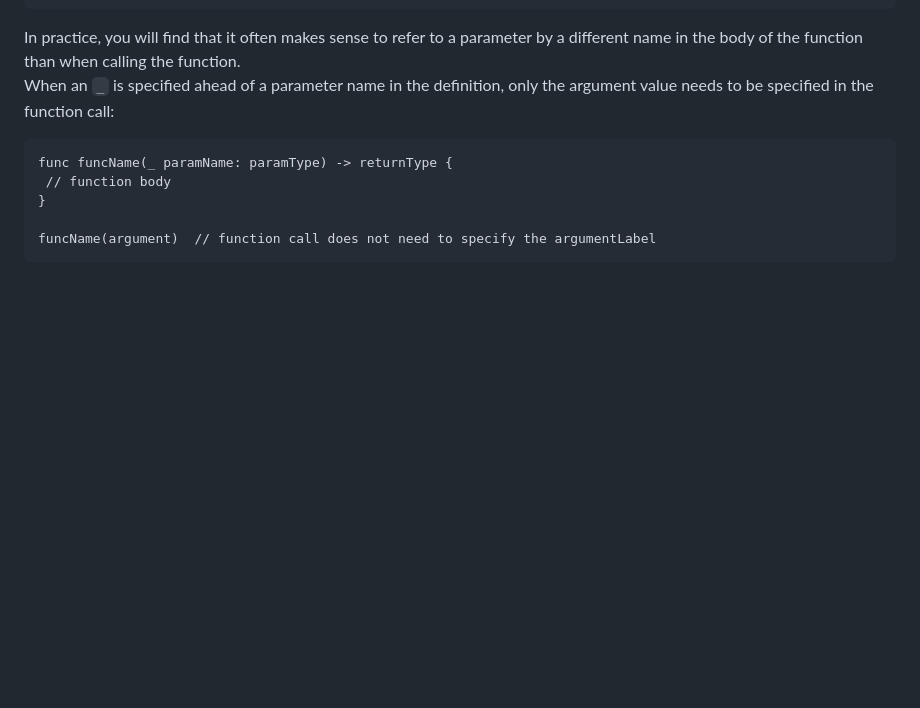
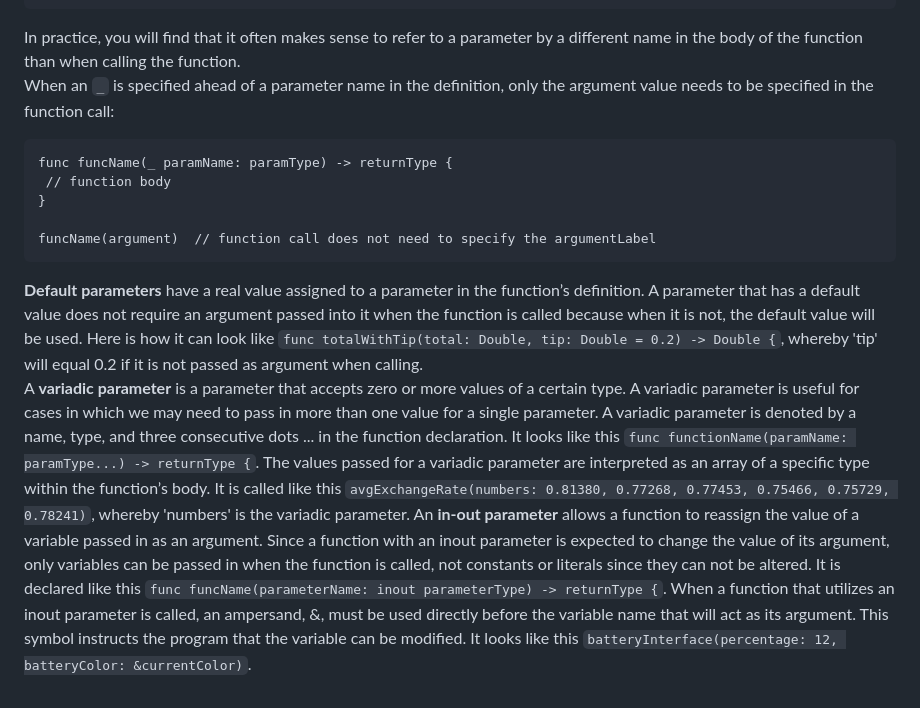
Before and after one commit to artainmo/web-development, a Markdown page: mobile/swift/README.md, the part around the change. GitHub-like rendering; blank space fills up the shorter version.

````diff
--- a/mobile/swift/README.md
+++ b/mobile/swift/README.md
@@ -211,3 +211,6 @@ func funcName(_ paramName: paramType) -> returnType {
 
 funcName(argument)  // function call does not need to specify the argumentLabel
 ```
+**Default parameters** have a real value assigned to a parameter in the function’s definition. A parameter that has a default value does not require an argument passed into it when the function is called because when it is not, the default value will be used. Here is how it can look like `func totalWithTip(total: Double, tip: Double = 0.2) -> Double {`, whereby 'tip' will equal 0.2 if it is not passed as argument when calling.<br>
+A **variadic parameter** is a parameter that accepts zero or more values of a certain type. A variadic parameter is useful for cases in which we may need to pass in more than one value for a single parameter. A variadic parameter is denoted by a name, type, and three consecutive dots ... in the function declaration. It looks like this `func functionName(paramName: paramType...) -> returnType {`. The values passed for a variadic parameter are interpreted as an array of a specific type within the function’s body. It is called like this `avgExchangeRate(numbers: 0.81380, 0.77268, 0.77453, 0.75466, 0.75729, 0.78241)`, whereby 'numbers' is the variadic parameter.
+An **in-out parameter** allows a function to reassign the value of a variable passed in as an argument. Since a function with an inout parameter is expected to change the value of its argument, only variables can be passed in when the function is called, not constants or literals since they can not be altered. It is declared like this `func funcName(parameterName: inout parameterType) -> returnType {`. When a function that utilizes an inout parameter is called, an ampersand, &, must be used directly before the variable name that will act as its argument. This symbol instructs the program that the variable can be modified. It looks like this `batteryInterface(percentage: 12, batteryColor: &currentColor)`.
````
